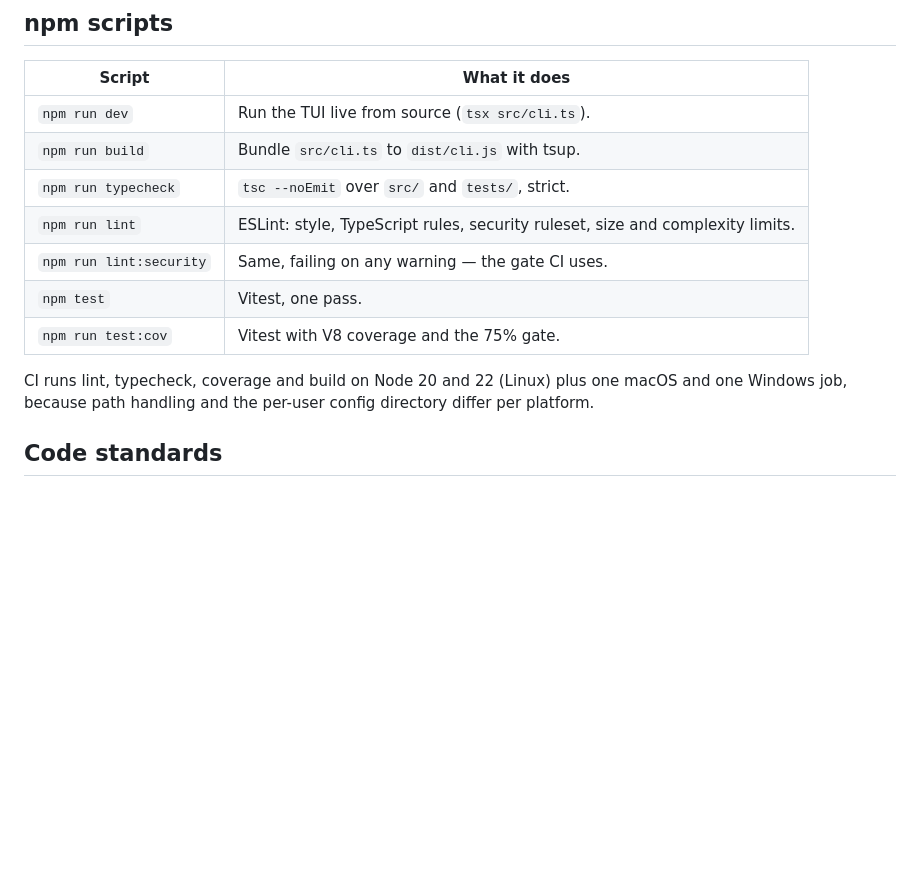
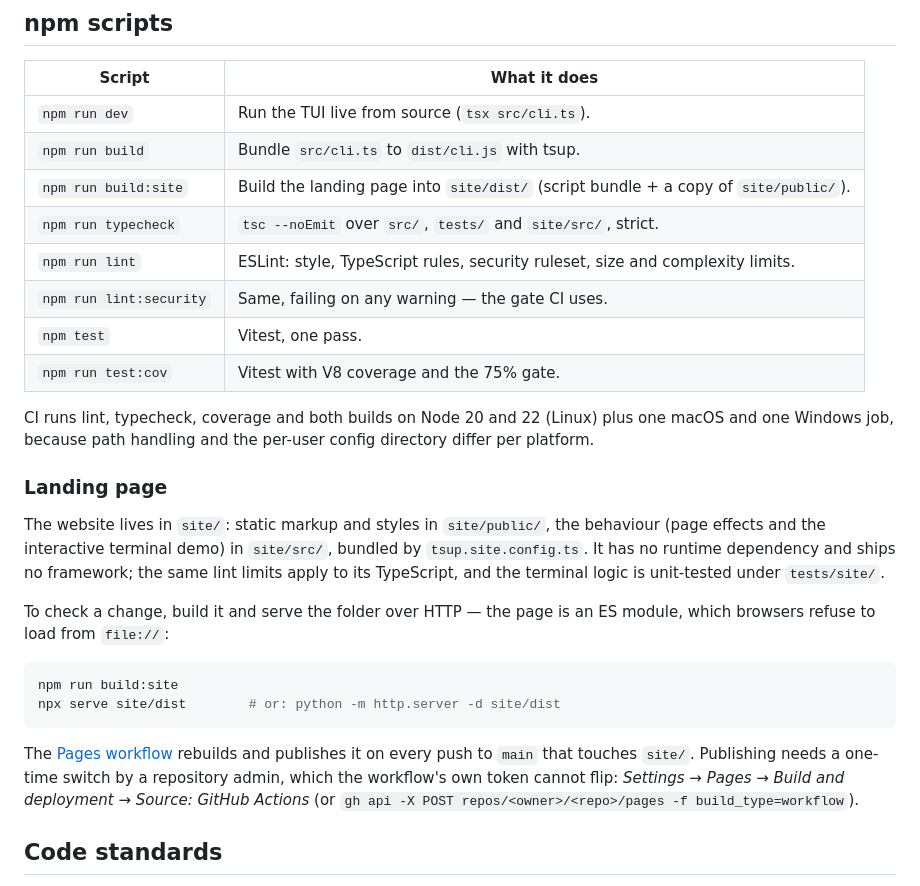
Before and after one commit to LINDECKER-Charles/PVZ-Fuzion-ConsolManager, a Markdown page: CONTRIBUTING.md, the part around the change. Rendered like a GitHub page; blank space fills up the shorter version.

````diff
--- a/CONTRIBUTING.md
+++ b/CONTRIBUTING.md
@@ -52,14 +52,35 @@ Nothing in the test suite needs the game files: fixtures are built in temporary
 | --- | --- |
 | `npm run dev` | Run the TUI live from source (`tsx src/cli.ts`). |
 | `npm run build` | Bundle `src/cli.ts` to `dist/cli.js` with tsup. |
-| `npm run typecheck` | `tsc --noEmit` over `src/` and `tests/`, strict. |
+| `npm run build:site` | Build the landing page into `site/dist/` (script bundle + a copy of `site/public/`). |
+| `npm run typecheck` | `tsc --noEmit` over `src/`, `tests/` and `site/src/`, strict. |
 | `npm run lint` | ESLint: style, TypeScript rules, security ruleset, size and complexity limits. |
 | `npm run lint:security` | Same, failing on any warning — the gate CI uses. |
 | `npm test` | Vitest, one pass. |
 | `npm run test:cov` | Vitest with V8 coverage and the 75% gate. |
 
-CI runs lint, typecheck, coverage and build on Node 20 and 22 (Linux) plus one macOS and one
-Windows job, because path handling and the per-user config directory differ per platform.
+CI runs lint, typecheck, coverage and both builds on Node 20 and 22 (Linux) plus one macOS and
+one Windows job, because path handling and the per-user config directory differ per platform.
+
+### Landing page
+
+The website lives in `site/`: static markup and styles in `site/public/`, the behaviour
+(page effects and the interactive terminal demo) in `site/src/`, bundled by
+`tsup.site.config.ts`. It has no runtime dependency and ships no framework; the same lint
+limits apply to its TypeScript, and the terminal logic is unit-tested under `tests/site/`.
+
+To check a change, build it and serve the folder over HTTP — the page is an ES module, which
+browsers refuse to load from `file://`:
+
+```bash
+npm run build:site
+npx serve site/dist        # or: python -m http.server -d site/dist
+```
+
+The [Pages workflow](.github/workflows/pages.yml) rebuilds and publishes it on every push to
+`main` that touches `site/`. Publishing needs a one-time switch by a repository admin, which
+the workflow's own token cannot flip: *Settings → Pages → Build and deployment → Source:
+GitHub Actions* (or `gh api -X POST repos/<owner>/<repo>/pages -f build_type=workflow`).
 
 ## Code standards
 
````
Also changed, not shown: README.md (+2 -0 lines), docs/architecture.md (+7 -0 lines).
